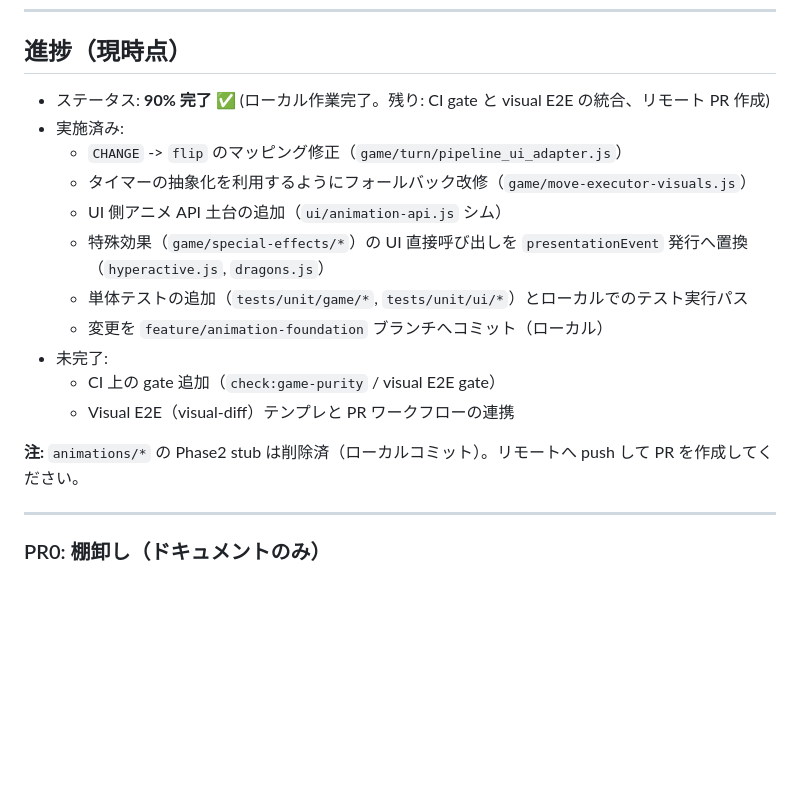
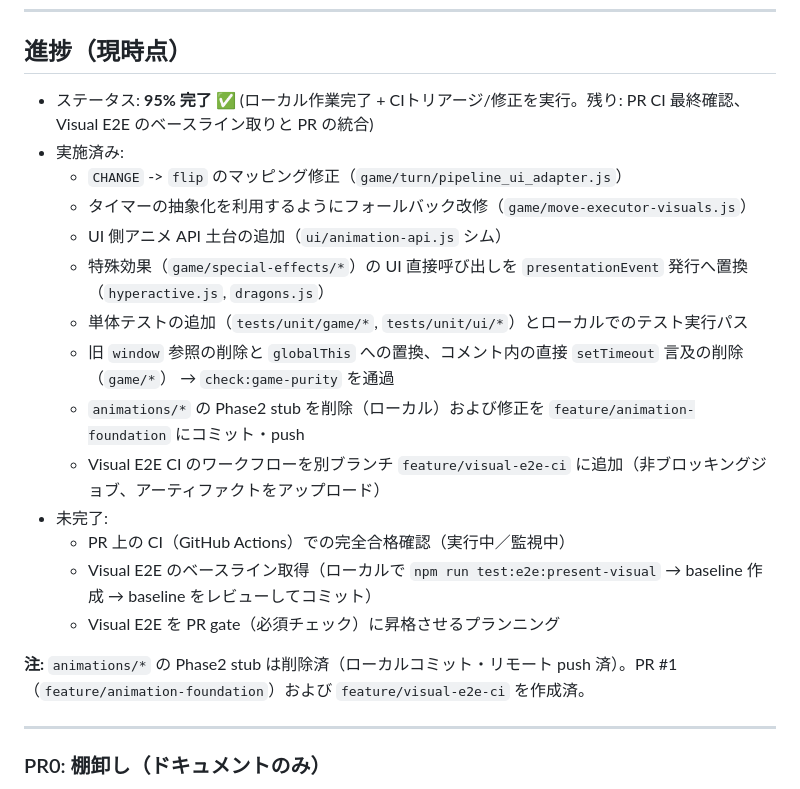
Before and after one commit to jqt236i-hue/othello-v22, a Markdown page: docs/animation-refactor-execution.md, the part around the change. Drawn GitHub-style; blank space fills up the shorter version.

Commit message:
docs: update progress to 95% and note CI/visual-e2e work

```diff
--- a/docs/animation-refactor-execution.md
+++ b/docs/animation-refactor-execution.md
@@ -61,19 +61,22 @@
 ---
 
 ## 進捗（現時点）
-- ステータス: **90% 完了** ✅ (ローカル作業完了。残り: CI gate と visual E2E の統合、リモート PR 作成)
+- ステータス: **95% 完了** ✅ (ローカル作業完了 + CIトリアージ/修正を実行。残り: PR CI 最終確認、Visual E2E のベースライン取りと PR の統合)
 - 実施済み:
   - `CHANGE` -> `flip` のマッピング修正（`game/turn/pipeline_ui_adapter.js`）
   - タイマーの抽象化を利用するようにフォールバック改修（`game/move-executor-visuals.js`）
   - UI 側アニメ API 土台の追加（`ui/animation-api.js` シム）
   - 特殊効果（`game/special-effects/*`）の UI 直接呼び出しを `presentationEvent` 発行へ置換（`hyperactive.js`, `dragons.js`）
   - 単体テストの追加（`tests/unit/game/*`, `tests/unit/ui/*`）とローカルでのテスト実行パス
-  - 変更を `feature/animation-foundation` ブランチへコミット（ローカル）
+  - 旧 `window` 参照の削除と `globalThis` への置換、コメント内の直接 `setTimeout` 言及の削除（`game/*`） → `check:game-purity` を通過
+  - `animations/*` の Phase2 stub を削除（ローカル）および修正を `feature/animation-foundation` にコミット・push
+  - Visual E2E CI のワークフローを別ブランチ `feature/visual-e2e-ci` に追加（非ブロッキングジョブ、アーティファクトをアップロード）
 - 未完了:
-  - CI 上の gate 追加（`check:game-purity` / visual E2E gate）
-  - Visual E2E（visual-diff）テンプレと PR ワークフローの連携
+  - PR 上の CI（GitHub Actions）での完全合格確認（実行中／監視中）
+  - Visual E2E のベースライン取得（ローカルで `npm run test:e2e:present-visual` → baseline 作成 → baseline をレビューしてコミット）
+  - Visual E2E を PR gate（必須チェック）に昇格させるプランニング
 
-**注:** `animations/*` の Phase2 stub は削除済（ローカルコミット）。リモートへ push して PR を作成してください。
+**注:** `animations/*` の Phase2 stub は削除済（ローカルコミット・リモート push 済）。PR #1（`feature/animation-foundation`）および `feature/visual-e2e-ci` を作成済。
 
 ---
 
```
